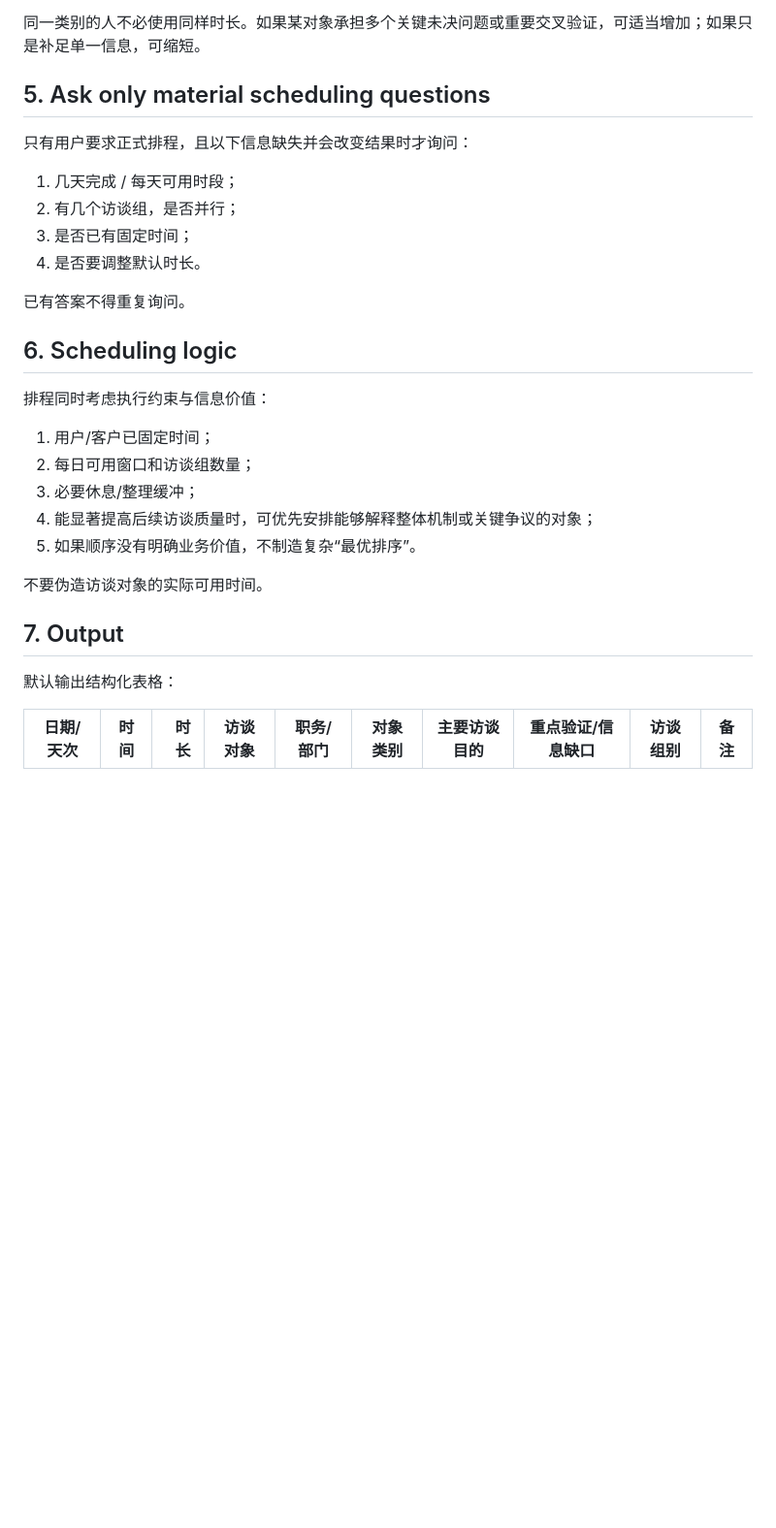
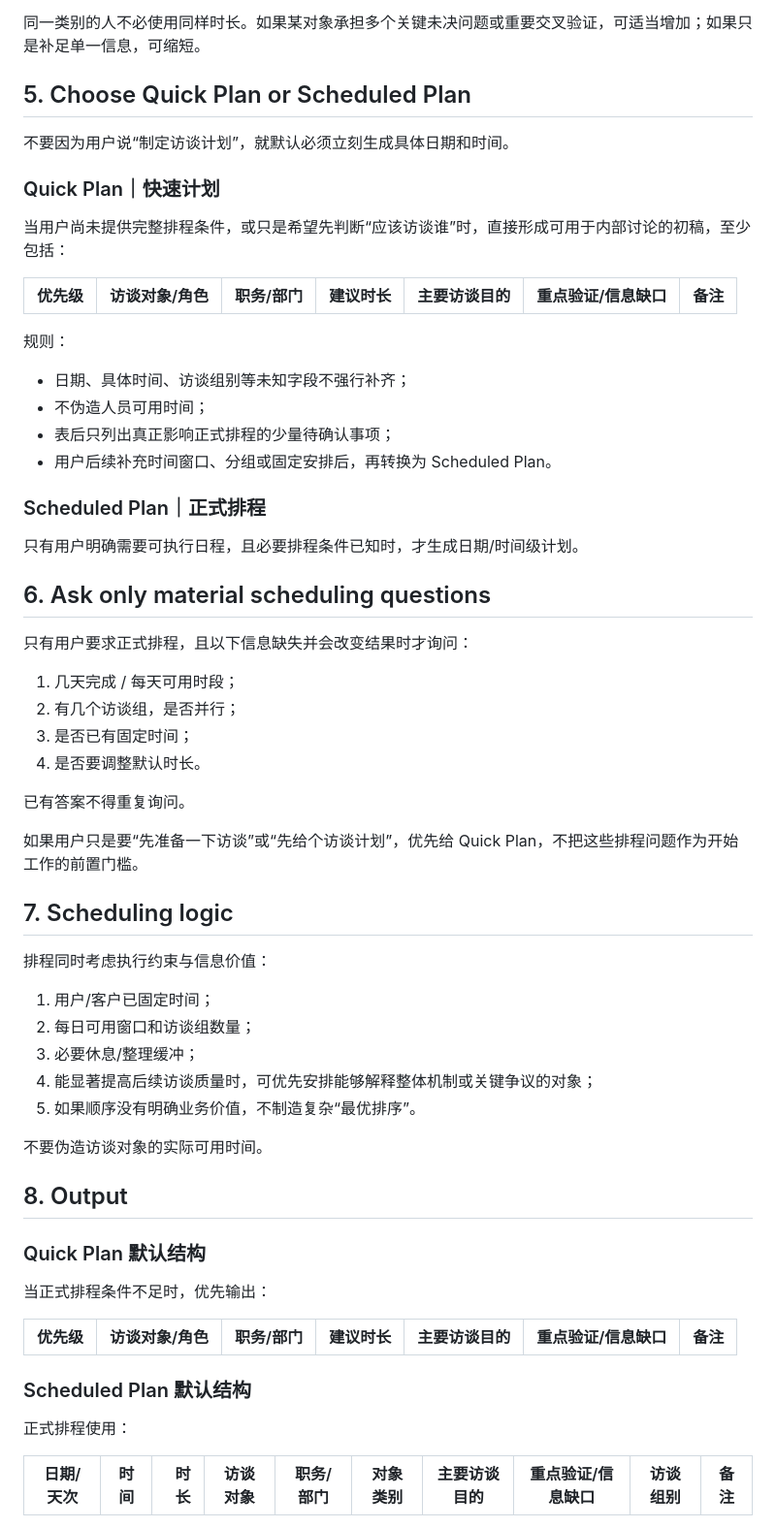
Before and after one commit to orinmuse/TalkTrace, a Markdown page: references/interview-plan.md, the part around one of its changes. Shown at 97% size. GitHub-like rendering; blank space fills up the shorter version.

Commit message:
feat: distinguish quick and scheduled interview plans

```diff
--- a/references/interview-plan.md
+++ b/references/interview-plan.md
@@ -78,7 +78,29 @@
 
 同一类别的人不必使用同样时长。如果某对象承担多个关键未决问题或重要交叉验证，可适当增加；如果只是补足单一信息，可缩短。
 
-## 5. Ask only material scheduling questions
+## 5. Choose Quick Plan or Scheduled Plan
+
+不要因为用户说“制定访谈计划”，就默认必须立刻生成具体日期和时间。
+
+### Quick Plan｜快速计划
+
+当用户尚未提供完整排程条件，或只是希望先判断“应该访谈谁”时，直接形成可用于内部讨论的初稿，至少包括：
+
+| 优先级 | 访谈对象/角色 | 职务/部门 | 建议时长 | 主要访谈目的 | 重点验证/信息缺口 | 备注 |
+|---|---|---|---:|---|---|---|
+
+规则：
+
+- 日期、具体时间、访谈组别等未知字段不强行补齐；
+- 不伪造人员可用时间；
+- 表后只列出真正影响正式排程的少量待确认事项；
+- 用户后续补充时间窗口、分组或固定安排后，再转换为 Scheduled Plan。
+
+### Scheduled Plan｜正式排程
+
+只有用户明确需要可执行日程，且必要排程条件已知时，才生成日期/时间级计划。
+
+## 6. Ask only material scheduling questions
 
 只有用户要求正式排程，且以下信息缺失并会改变结果时才询问：
 
@@ -89,7 +111,9 @@
 
 已有答案不得重复询问。
 
-## 6. Scheduling logic
+如果用户只是要“先准备一下访谈”或“先给个访谈计划”，优先给 Quick Plan，不把这些排程问题作为开始工作的前置门槛。
+
+## 7. Scheduling logic
 
 排程同时考虑执行约束与信息价值：
 
@@ -101,9 +125,18 @@
 
 不要伪造访谈对象的实际可用时间。
 
-## 7. Output
+## 8. Output
 
-默认输出结构化表格：
+### Quick Plan 默认结构
+
+当正式排程条件不足时，优先输出：
+
+| 优先级 | 访谈对象/角色 | 职务/部门 | 建议时长 | 主要访谈目的 | 重点验证/信息缺口 | 备注 |
+|---|---|---|---:|---|---|---|
+
+### Scheduled Plan 默认结构
+
+正式排程使用：
 
 | 日期/天次 | 时间 | 时长 | 访谈对象 | 职务/部门 | 对象类别 | 主要访谈目的 | 重点验证/信息缺口 | 访谈组别 | 备注 |
 |---|---|---:|---|---|---|---|---|---|---|
```
Also changed, not shown: other parts of references/interview-plan.md (+2 -1 lines).
